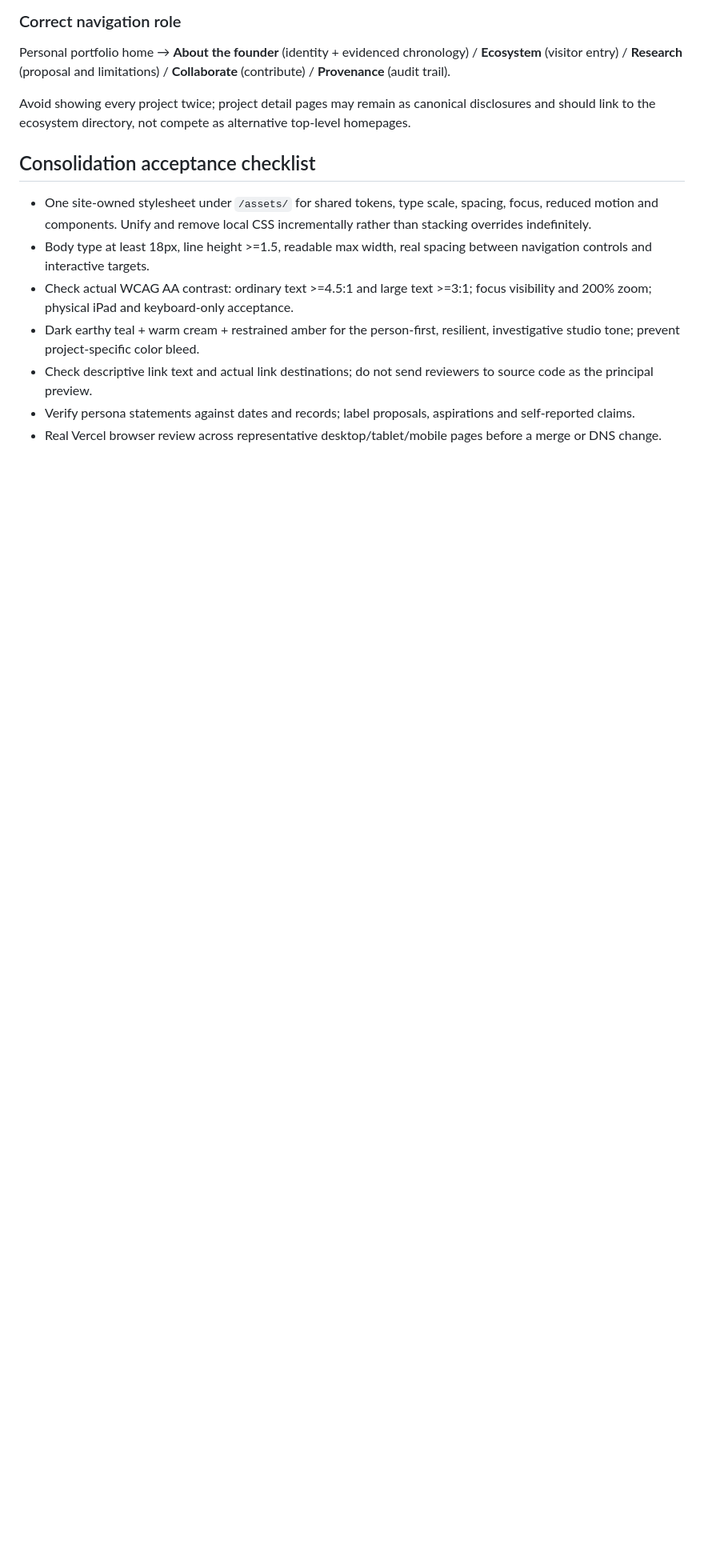
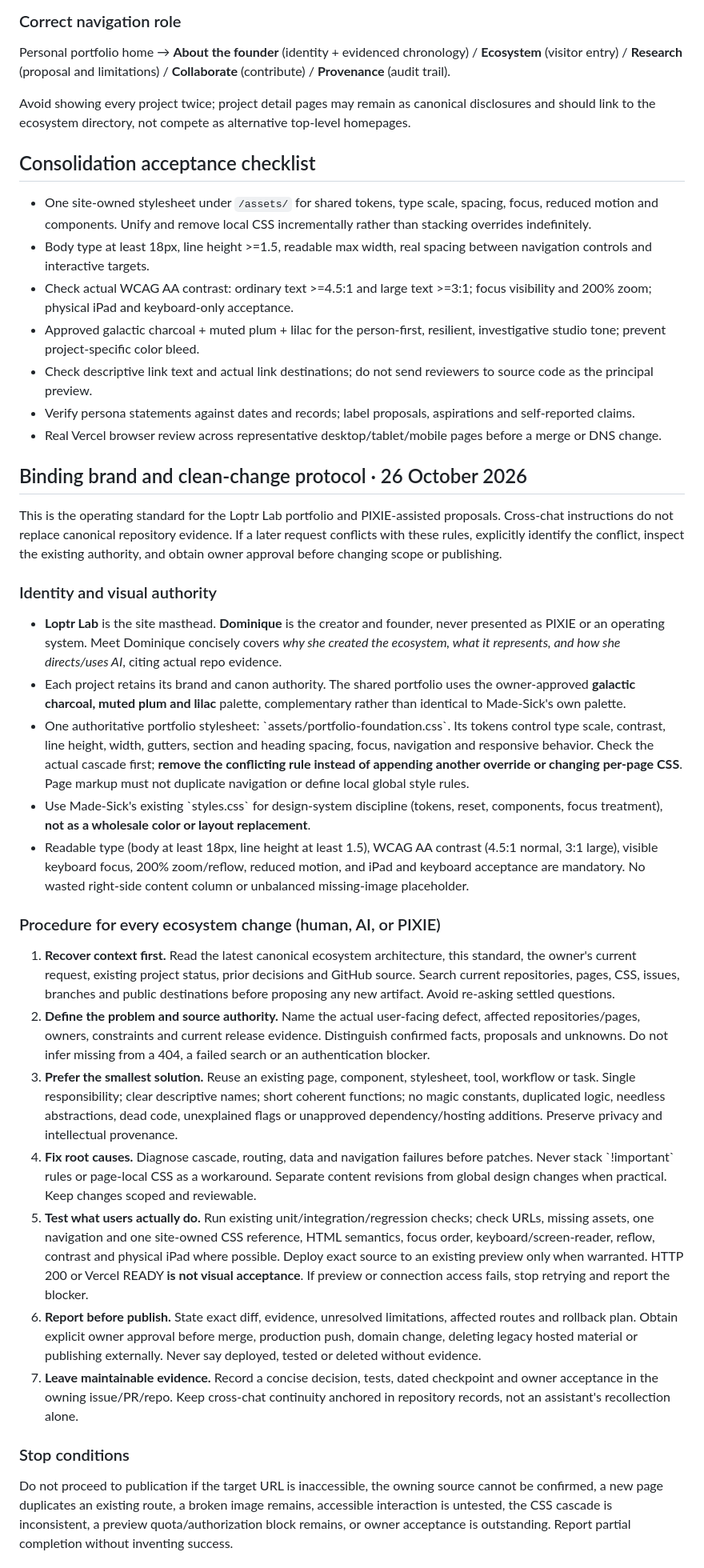
Before and after one commit to ibloud/ibloud.github.io, a Markdown page: docs/PORTFOLIO_CONTINUITY_AUDIT_2026-10-26.md, the part around one of its changes. Shown at 80% size. GitHub-like rendering; blank space fills up the shorter version.

Commit message:
docs(brand): require clean-change procedure, accessibility and cross-chat evidence gates

```diff
--- a/docs/PORTFOLIO_CONTINUITY_AUDIT_2026-10-26.md
+++ b/docs/PORTFOLIO_CONTINUITY_AUDIT_2026-10-26.md
@@ -48,7 +48,35 @@ Avoid showing every project twice; project detail pages may remain as canonical
 - One site-owned stylesheet under `/assets/` for shared tokens, type scale, spacing, focus, reduced motion and components. Unify and remove local CSS incrementally rather than stacking overrides indefinitely.
 - Body type at least 18px, line height >=1.5, readable max width, real spacing between navigation controls and interactive targets.
 - Check actual WCAG AA contrast: ordinary text >=4.5:1 and large text >=3:1; focus visibility and 200% zoom; physical iPad and keyboard-only acceptance.
-- Dark earthy teal + warm cream + restrained amber for the person-first, resilient, investigative studio tone; prevent project-specific color bleed.
+- Approved galactic charcoal + muted plum + lilac for the person-first, resilient, investigative studio tone; prevent project-specific color bleed.
 - Check descriptive link text and actual link destinations; do not send reviewers to source code as the principal preview.
 - Verify persona statements against dates and records; label proposals, aspirations and self-reported claims.
 - Real Vercel browser review across representative desktop/tablet/mobile pages before a merge or DNS change.
+
+
+## Binding brand and clean-change protocol · 26 October 2026
+
+This is the operating standard for the Loptr Lab portfolio and PIXIE-assisted proposals. Cross-chat instructions do not replace canonical repository evidence. If a later request conflicts with these rules, explicitly identify the conflict, inspect the existing authority, and obtain owner approval before changing scope or publishing.
+
+### Identity and visual authority
+
+- **Loptr Lab** is the site masthead. **Dominique** is the creator and founder, never presented as PIXIE or an operating system. Meet Dominique concisely covers *why she created the ecosystem, what it represents, and how she directs/uses AI*, citing actual repo evidence.
+- Each project retains its brand and canon authority. The shared portfolio uses the owner-approved **galactic charcoal, muted plum and lilac** palette, complementary rather than identical to Made-Sick's own palette.
+- One authoritative portfolio stylesheet: \`assets/portfolio-foundation.css\`. Its tokens control type scale, contrast, line height, width, gutters, section and heading spacing, focus, navigation and responsive behavior. Check the actual cascade first; **remove the conflicting rule instead of appending another override or changing per-page CSS**. Page markup must not duplicate navigation or define local global style rules.
+- Use Made-Sick's existing \`styles.css\` for design-system discipline (tokens, reset, components, focus treatment), **not as a wholesale color or layout replacement**.
+- Readable type (body at least 18px, line height at least 1.5), WCAG AA contrast (4.5:1 normal, 3:1 large), visible keyboard focus, 200% zoom/reflow, reduced motion, and iPad and keyboard acceptance are mandatory. No wasted right-side content column or unbalanced missing-image placeholder.
+
+### Procedure for every ecosystem change (human, AI, or PIXIE)
+
+1. **Recover context first.** Read the latest canonical ecosystem architecture, this standard, the owner's current request, existing project status, prior decisions and GitHub source. Search current repositories, pages, CSS, issues, branches and public destinations before proposing any new artifact. Avoid re-asking settled questions.
+2. **Define the problem and source authority.** Name the actual user-facing defect, affected repositories/pages, owners, constraints and current release evidence. Distinguish confirmed facts, proposals and unknowns. Do not infer missing from a 404, a failed search or an authentication blocker.
+3. **Prefer the smallest solution.** Reuse an existing page, component, stylesheet, tool, workflow or task. Single responsibility; clear descriptive names; short coherent functions; no magic constants, duplicated logic, needless abstractions, dead code, unexplained flags or unapproved dependency/hosting additions. Preserve privacy and intellectual provenance.
+4. **Fix root causes.** Diagnose cascade, routing, data and navigation failures before patches. Never stack \`!important\` rules or page-local CSS as a workaround. Separate content revisions from global design changes when practical. Keep changes scoped and reviewable.
+5. **Test what users actually do.** Run existing unit/integration/regression checks; check URLs, missing assets, one navigation and one site-owned CSS reference, HTML semantics, focus order, keyboard/screen-reader, reflow, contrast and physical iPad where possible. Deploy exact source to an existing preview only when warranted. HTTP 200 or Vercel READY **is not visual acceptance**. If preview or connection access fails, stop retrying and report the blocker.
+6. **Report before publish.** State exact diff, evidence, unresolved limitations, affected routes and rollback plan. Obtain explicit owner approval before merge, production push, domain change, deleting legacy hosted material or publishing externally. Never say deployed, tested or deleted without evidence.
+7. **Leave maintainable evidence.** Record a concise decision, tests, dated checkpoint and owner acceptance in the owning issue/PR/repo. Keep cross-chat continuity anchored in repository records, not an assistant's recollection alone.
+
+### Stop conditions
+
+Do not proceed to publication if the target URL is inaccessible, the owning source cannot be confirmed, a new page duplicates an existing route, a broken image remains, accessible interaction is untested, the CSS cascade is inconsistent, a preview quota/authorization block remains, or owner acceptance is outstanding. Report partial completion without inventing success.
+
```
Also changed, not shown: other parts of docs/PORTFOLIO_CONTINUITY_AUDIT_2026-10-26.md (+7 -0 lines).
